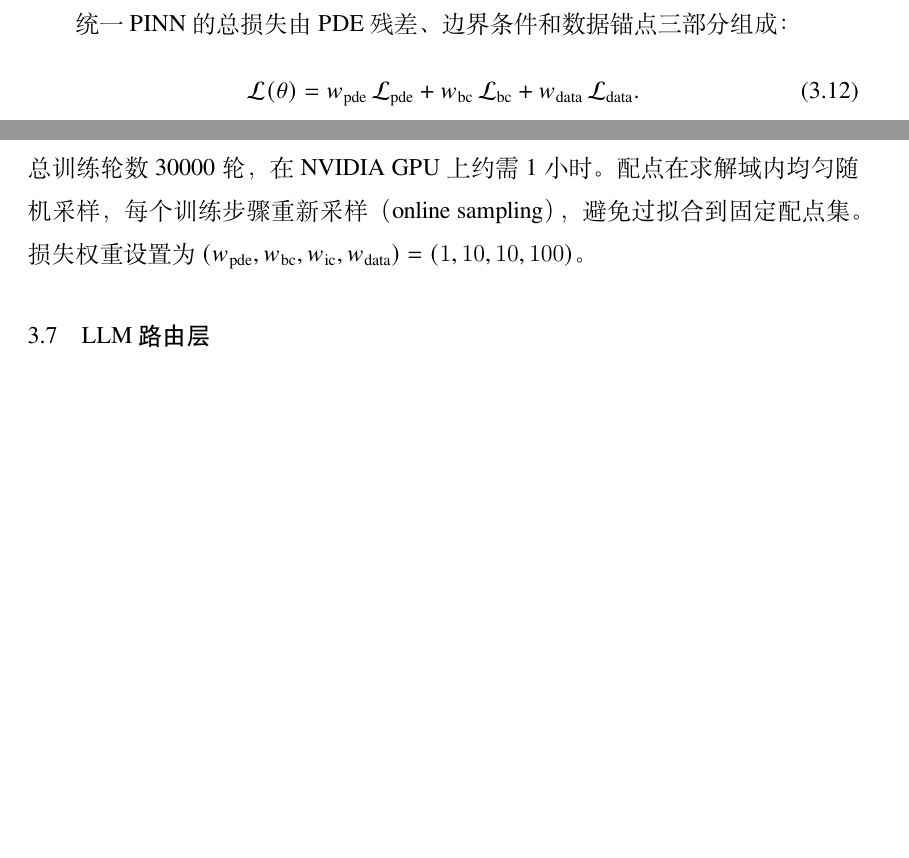
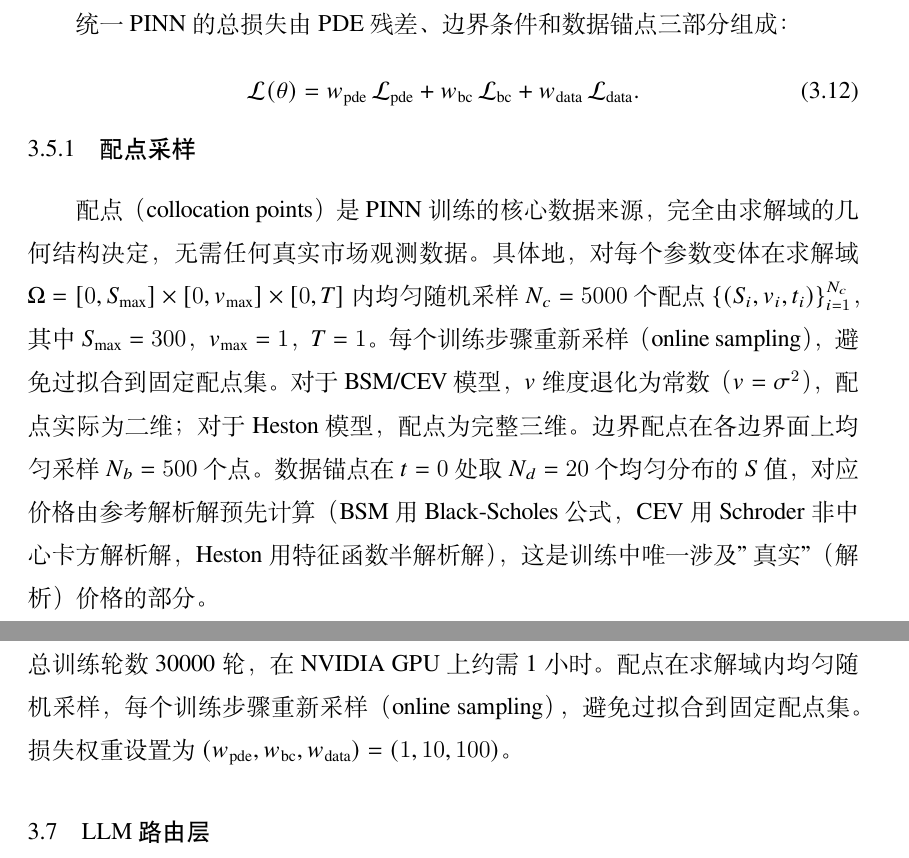
Before and after one commit to wenlyn-zyu/uni_pinn, a LaTeX thesis (thesis/Tex_thesis/Thesis.tex, which reads thesis/Tex_thesis/Tex/Chap_3_Method.tex): two parts of pages 19 and 20 of 46 before the commit and two parts of pages 19 and 21 of 46 after it, joined at a grey line, cut so that both start at the same text, the shorter picture padded with empty space. Compiled offline with XeLaTeX; a missing font is replaced by an installed copy or a similar font.

Commit message:
Add collocation point sampling subsection; fix loss weight typo in §3.6
- §3.5: add §3.5.1 配点采样 explaining that collocation points are sampled
  from the PDE domain (no market data), online sampling per step, N_c=5000
  per variant, N_b=500 boundary, N_d=20 anchor points from analytic refs
- §3.6: remove spurious w_ic term from loss weight tuple (3 terms not 4)

Co-Authored-By: Claude Sonnet 4.6 <noreply@anthropic.com>

```diff
--- a/thesis/Tex_thesis/Tex/Chap_3_Method.tex
+++ b/thesis/Tex_thesis/Tex/Chap_3_Method.tex
@@ -116,6 +116,10 @@ BSM、CEV、Heston三大模型的PDE均可写为如下统一算子：
                       + w_\text{data}\,\mathcal{L}_\text{data}.
 \end{equation}
 
+\subsection{配点采样}\label{subsec:collocation}
+
+配点（collocation points）是PINN训练的核心数据来源，完全由求解域的几何结构决定，无需任何真实市场观测数据。具体地，对每个参数变体在求解域$\Omega=[0,S_\text{max}]\times[0,v_\text{max}]\times[0,T]$内均匀随机采样$N_c=5000$个配点$\{(S_i,v_i,t_i)\}_{i=1}^{N_c}$，其中$S_\text{max}=300$，$v_\text{max}=1$，$T=1$。每个训练步骤重新采样（online sampling），避免过拟合到固定配点集。对于BSM/CEV模型，$v$维度退化为常数（$v=\sigma^2$），配点实际为二维；对于Heston模型，配点为完整三维。边界配点在各边界面上均匀采样$N_b=500$个点。数据锚点在$t=0$处取$N_d=20$个均匀分布的$S$值，对应价格由参考解析解预先计算（BSM用Black-Scholes公式，CEV用Schroder非中心卡方解析解，Heston用特征函数半解析解），这是训练中唯一涉及"真实"（解析）价格的部分。
+
 \subsection{PDE残差损失}
 
 在求解域内随机采样$N_c$个配点$\{(S_i,v_i,t_i)\}$，计算统一PDE算子的相对残差：
@@ -153,7 +157,7 @@ BSM、CEV、Heston三大模型的PDE均可写为如下统一算子：
 
 训练时对54个参数变体（6 BSM + 12 CEV + 36 Heston）同时采样配点：每个训练步骤中，每个参数变体各采样5000个配点，拼接后计算统一PDE残差。这一策略确保网络在三种模型的参数空间中均匀训练，避免某一模型主导损失。
 
-使用Adam优化器\cite{kingma2014adam}，初始学习率$10^{-3}$，余弦退火学习率调度（$\eta_\text{min}=10^{-5}$）。总训练轮数30000轮，在NVIDIA GPU上约需1小时。配点在求解域内均匀随机采样，每个训练步骤重新采样（online sampling），避免过拟合到固定配点集。损失权重设置为$(w_\text{pde}, w_\text{bc}, w_\text{ic}, w_\text{data})=(1, 10, 10, 100)$。
+使用Adam优化器\cite{kingma2014adam}，初始学习率$10^{-3}$，余弦退火学习率调度（$\eta_\text{min}=10^{-5}$）。总训练轮数30000轮，在NVIDIA GPU上约需1小时。配点在求解域内均匀随机采样，每个训练步骤重新采样（online sampling），避免过拟合到固定配点集。损失权重设置为$(w_\text{pde}, w_\text{bc}, w_\text{data})=(1, 10, 100)$。
 
 \section{LLM路由层}\label{sec:llm_router}
 
```
